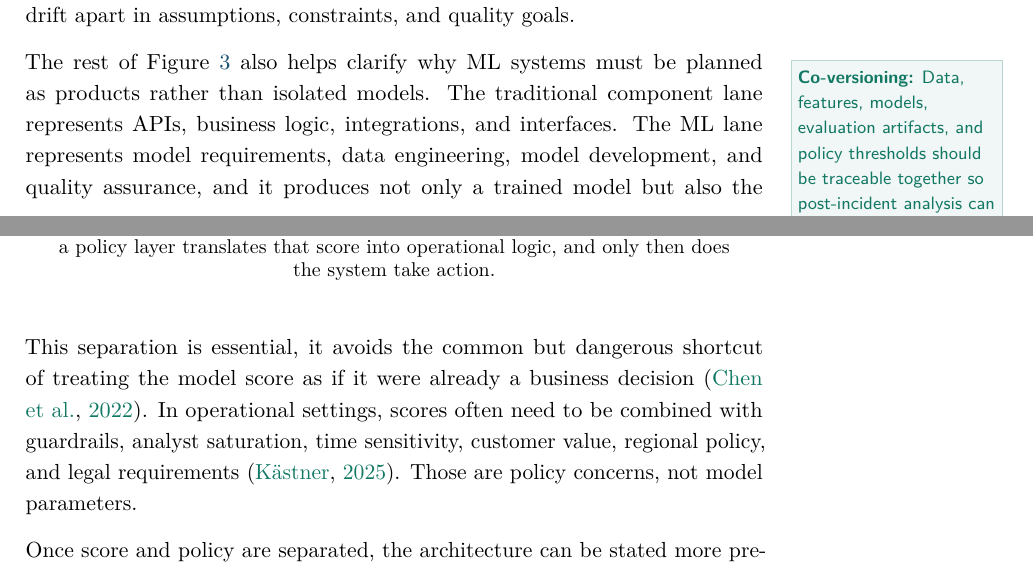
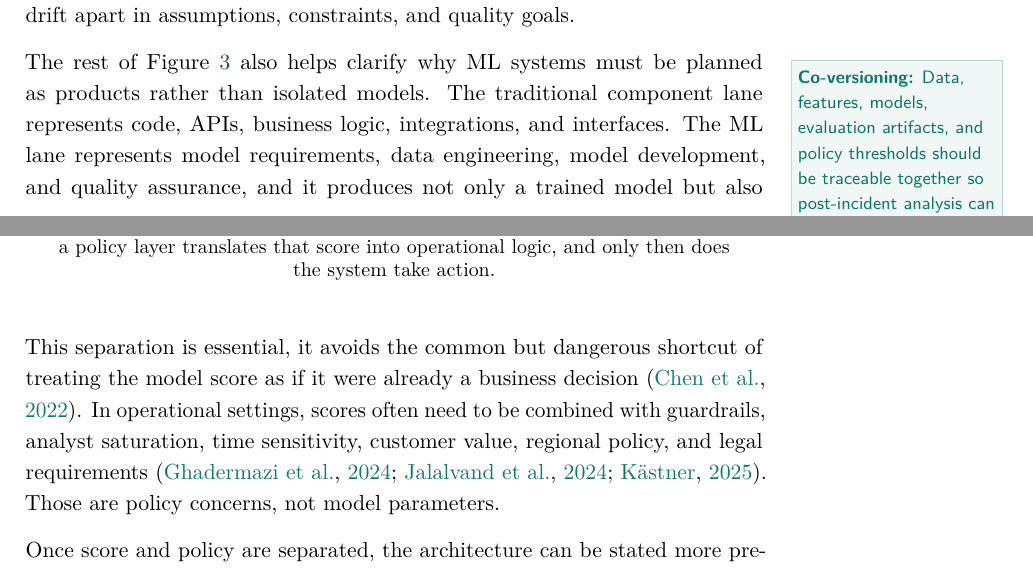
Before and after one commit to jospablo777/fraud_ml_design_pattern, a LaTeX document (communication/LaTeX/technical_article.tex): two parts of pages 6 and 9 of 26, joined at a grey line, cut so that both start at the same text. Compiled offline with pdfLaTeX.

Commit message:
Figure and text correction

```diff
--- a/communication/LaTeX/technical_article.tex
+++ b/communication/LaTeX/technical_article.tex
@@ -125,7 +125,7 @@ The same system view should shape the planning phase, not only post-deployment t
 We broaden the lens from runtime anatomy to planning in Figure~\ref{fig:planning-view}. Business requirements, conventional software, ML development, expert review, and platform infrastructure should be designed together. \citet{Lewis2021Challenges} treat software architecture as the central organizing activity for ML-enabled systems, not as a one-time diagram produced before implementation. In that view, architecture receives business context and system requirements, decomposes the system into distinct component lanes, and coordinates how those lanes will evolve together. The bidirectional arrows are important because they show that development is not a one-way handoff. When teams encounter problems in software engineering, model development, data pipelines, quality assurance, or operations, those issues flow back to architecture so they can be discussed centrally and propagated across the rest of the system. Architecture helps prevent mismatch between teams that would otherwise design in parallel but drift apart in assumptions, constraints, and quality goals.
 
 \defn[0.5cm]{\textbf{Co-versioning:} Data, features, models, evaluation artifacts, and policy thresholds should be traceable together so post-incident analysis can reconstruct the full decision state.}%
-The rest of Figure~\ref{fig:planning-view} also helps clarify why ML systems must be planned as products rather than isolated models. The traditional component lane represents APIs, business logic, integrations, and interfaces. The ML lane represents model requirements, data engineering, model development, and quality assurance, and it produces not only a trained model but also the supporting data pipeline. \citet{Lewis2021Challenges} use this planning view to motivate co-architecting and co-versioning: the system side and the model-development side must be coordinated, and the deployed model must remain traceable to the data, parameters, and evaluation artifacts that produced it. The infrastructure and platform lane wraps the whole system with governance, monitoring, scalability, security, and deployment automation, all of which matter because ML components are data-dependent and degrade differently from conventional software. In our adaptation, the added human lane makes explicit what fraud operations often leave implicit: expert review is not an afterthought but another component that must be designed and integrated from the beginning.
+The rest of Figure~\ref{fig:planning-view} also helps clarify why ML systems must be planned as products rather than isolated models. The traditional component lane represents code, APIs, business logic, integrations, and interfaces. The ML lane represents model requirements, data engineering, model development, and quality assurance, and it produces not only a trained model but also the supporting data pipeline. \citet{Lewis2021Challenges} use this planning view to motivate co-architecting and co-versioning: the system side and the model-development side must be coordinated, and the deployed model must remain traceable to the data, parameters, and evaluation artifacts that produced it. The infrastructure and platform lane wraps the whole system with governance, monitoring, scalability, security, and deployment automation, all of which matter because ML components are data-dependent and degrade differently from conventional software. In our adaptation, the added human lane makes explicit what fraud operations often leave implicit: expert review is not an afterthought but another component that must be designed and integrated from the beginning.
 
 
 %% ═══════════════════════════════════════
@@ -171,7 +171,7 @@ The first important transformation is from observation to score. The model consu
 \label{fig:score-policy-action}
 \end{figure}
 
-This separation is essential, it avoids the common but dangerous shortcut of treating the model score as if it were already a business decision \citep{Chen2022}. In operational settings, scores often need to be combined with guardrails, analyst saturation, time sensitivity, customer value, regional policy, and legal requirements \citep{Kaestner2025}. Those are policy concerns, not model parameters.
+This separation is essential, it avoids the common but dangerous shortcut of treating the model score as if it were already a business decision \citep{Chen2022}. In operational settings, scores often need to be combined with guardrails, analyst saturation, time sensitivity, customer value, regional policy, and legal requirements \citep{Ghadermazi2024, Jalalvand2024, Kaestner2025}. Those are policy concerns, not model parameters.
 
 Once score and policy are separated, the architecture can be stated more precisely. Figure~\ref{fig:reference-architecture} summarizes that runtime logic as a reference pattern: business rules handle explicit cases, ML scores the non-trivial ones, and the policy layer decides whether the system should approve, escalate, or mitigate.
 
```
Also changed, not shown: communication/LaTeX/technical_article.pdf, img/pattern_context_forces_consequences.png, 4 other files.
